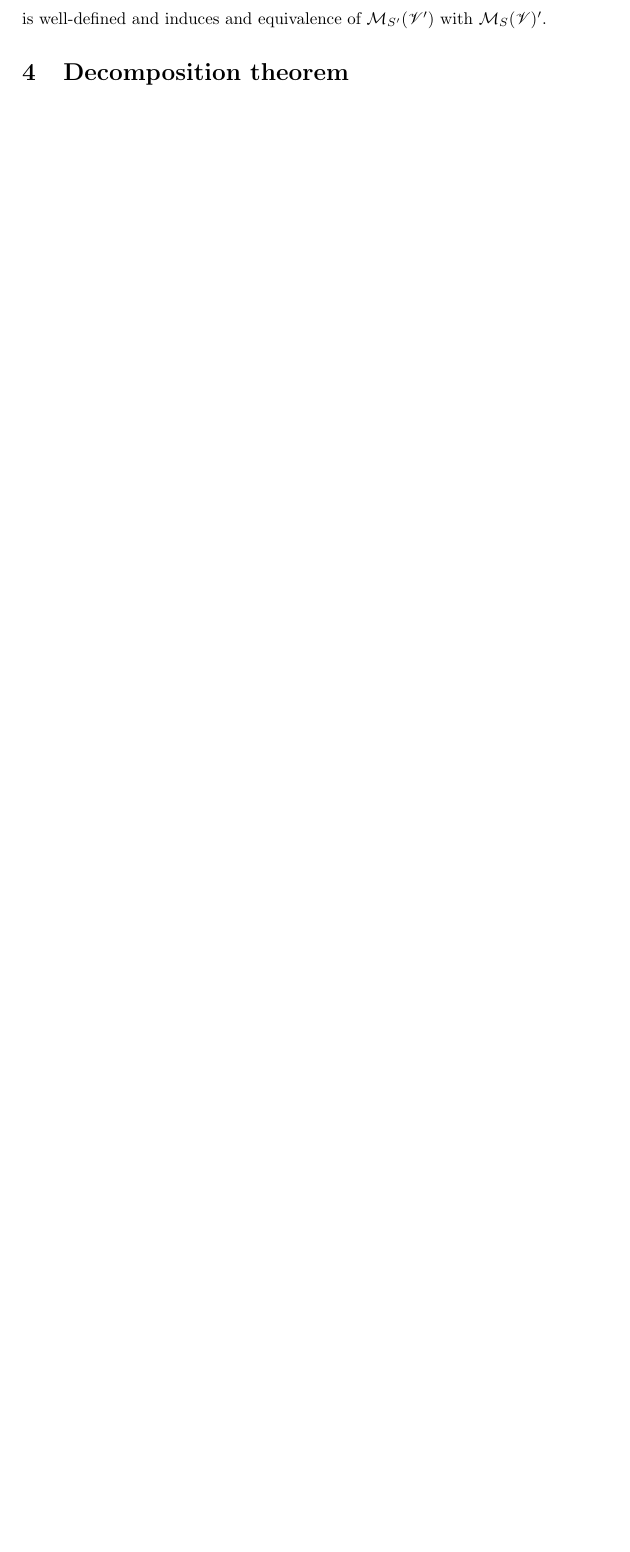
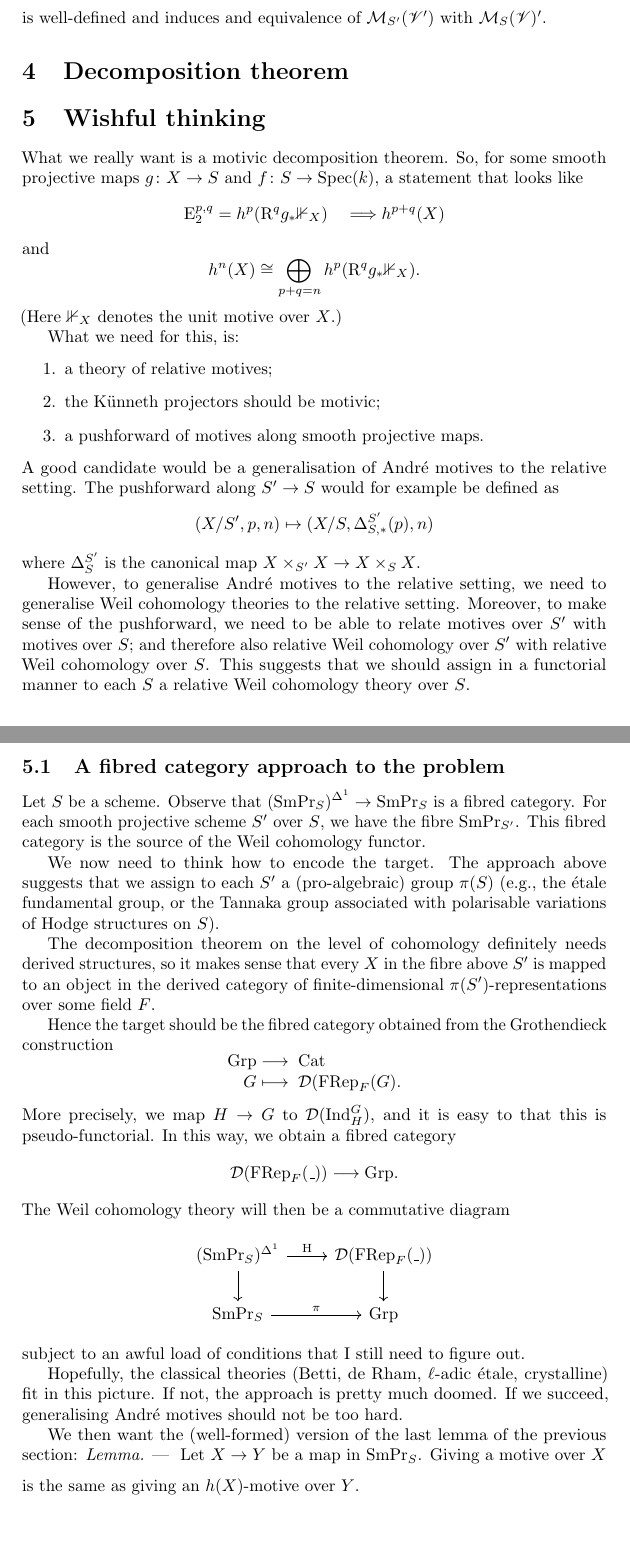
Before and after one commit to jcommelin/relyamot, a LaTeX document (relyamot.tex): part of page 5 of 5 before the commit and two parts of pages 5 and 6 of 6 after it, the two joined at a grey line, cut so that both start at the same text, the shorter picture padded with empty space. Compiled offline with pdfLaTeX.

Commit message:
Adds wishful thinking on Weil cohomologies
Adds wishful thinking on Weil cohomologies as functors of fibred categories.
Hopefully this works out!

```diff
--- a/relyamot.tex
+++ b/relyamot.tex
@@ -3,6 +3,7 @@
 \def\fixme{\textbf}
 
 \usepackage[]{xparse}
+\usepackage[]{microtype}
 
 \usepackage[]{amsmath,amssymb}
 \usepackage[]{mathrsfs}
@@ -413,4 +414,89 @@ $\map{S'}{S}$. Also, an adjunction?}
 
 \section{Decomposition theorem}
 
+\section{Wishful thinking}
+
+What we really want is a motivic decomposition theorem. So, for some smooth
+projective maps $\map[g]{X}{S}$ and $\map[f]{S}{\mathrm{Spec}(k)}$, a statement
+that looks like
+\[
+	\mathrm{E}_{2}^{p,q} = h^{p}(\mathrm{R}^{q}g_{*} \mathbb{1}_{X})
+	\quad \Longrightarrow h^{p+q}(X)
+\]
+and
+\[
+	h^{n}(X) \cong \bigoplus_{p+q = n} h^{p}(\mathrm{R}^{q}g_{*}
+	\mathbb{1}_{X}).
+\]
+(Here $\mathbb{1}_{X}$ denotes the unit motive over $X$.)
+
+What we need for this, is:
+\begin{enumerate} % {{{-
+	\item a theory of relative motives;
+	\item the K\"{u}nneth projectors should be motivic;
+	\item a pushforward of motives along smooth projective maps.
+\end{enumerate} % -}}}
+A good candidate would be a generalisation of Andr\'{e} motives to the relative
+setting. The pushforward along $\map{S'}{S}$ would for example be defined as
+\[
+	(X/S', p, n) \mapsto (X/S, \Delta^{S'}_{S,*}(p), n)
+\]
+where $\Delta^{S'}_{S}$ is the canonical map $\map{X \times_{S'} X}{X
+\times_{S} X}$.
+
+However, to generalise Andr\'{e} motives to the relative setting, we need to
+generalise Weil cohomology theories to the relative setting. Moreover, to make
+sense of the pushforward, we need to be able to relate motives over $S'$ with
+motives over $S$; and therefore also relative Weil cohomology over $S'$ with
+relative Weil cohomology over $S$. This suggests that we should assign in a
+functorial manner to each $S$ a relative Weil cohomology theory over $S$.
+
+\subsection{A fibred category approach to the problem}
+
+Let $S$ be a scheme. Observe that $\map{(\smpr_{S})^{\Delta^{1}}}{\smpr_{S}}$
+is a fibred category. For each smooth projective scheme $S'$ over $S$, we have
+the fibre $\smpr_{S'}$. This fibred category is the source of the Weil
+cohomology functor.
+
+We now need to think how to encode the target. The approach above suggests that
+we assign to each $S'$ a (pro-algebraic) group $\pi(S)$ (e.g., the \'{e}tale
+fundamental group, or the Tannaka group associated with polarisable variations
+of Hodge structures on $S$).
+
+The decomposition theorem on the level of cohomology definitely needs derived
+structures, so it makes sense that every $X$ in the fibre above $S'$ is mapped
+to an object in the derived category of finite-dimensional
+$\pi(S')$-representations over some field $F$.
+
+Hence the target should be the fibred category obtained from the Grothendieck
+construction
+\[
+	\map{\mathrm{Grp}}{\mathrm{Cat}}[G][\mathcal{D}(\mathrm{FRep}_{F}(G).]
+\]
+More precisely, we map $\map{H}{G}$ to $\mathcal{D}(\mathrm{Ind}^{G}_{H})$, and
+it is easy to that this is pseudo-functorial. In this way, we obtain a fibred
+category
+\[
+	\map{\mathcal{D}(\mathrm{FRep}_{F}(\_))}{\mathrm{Grp}}.
+\]
+The Weil cohomology theory will then be a commutative diagram
+\[
+	\begin{tikzcd} % {{{-
+		(\smpr_{S})^{\Delta^{1}} \rar{\coh} \dar &
+		\mathcal{D}(\mathrm{FRep}_{F}(\_)) \dar \\
+		\smpr_{S} \rar{\pi} & \mathrm{Grp}
+	\end{tikzcd} % -}}}
+\]
+subject to an awful load of conditions that I still need to figure out.
+
+Hopefully, the classical theories (Betti, de Rham, $\ell$-adic \'{e}tale,
+crystalline) fit in this picture. If not, the approach is pretty much doomed.
+If we succeed, generalising Andr\'{e} motives should not be too hard.
+
+We then want the (well-formed) version of the last lemma of the previous
+section:
+\begin{lemma} % {{{-
+	Let $\map{X}{Y}$ be a map in $\smpr_{S}$. Giving a motive over $X$ is
+	the same as giving an $h(X)$-motive over $Y$.
+\end{lemma} % -}}}
 \end{document}
```
Also changed, not shown: relyamot.tex (6 more changed lines).
